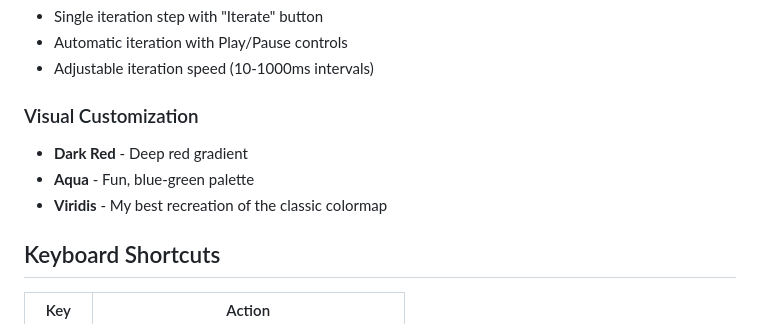
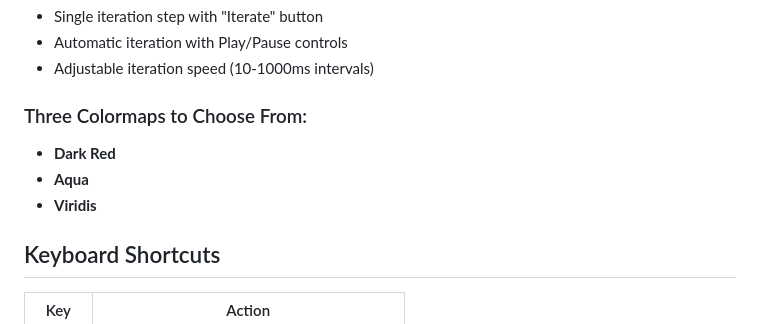
Before and after one commit to neilgabrielson/fractals, a Markdown page: README.md, the part around the change. Drawn GitHub-style.

```diff
--- a/README.md
+++ b/README.md
@@ -33,10 +33,10 @@ This tool features side-by-side windows showing how the Mandelbrot set parameter
 - Automatic iteration with Play/Pause controls
 - Adjustable iteration speed (10-1000ms intervals)
 
-### Visual Customization
-- **Dark Red** - Deep red gradient
-- **Aqua** - Fun, blue-green palette
-- **Viridis** - My best recreation of the classic colormap
+### Three Colormaps to Choose From:
+- **Dark Red**
+- **Aqua**
+- **Viridis**
 
 ## Keyboard Shortcuts
 
```
